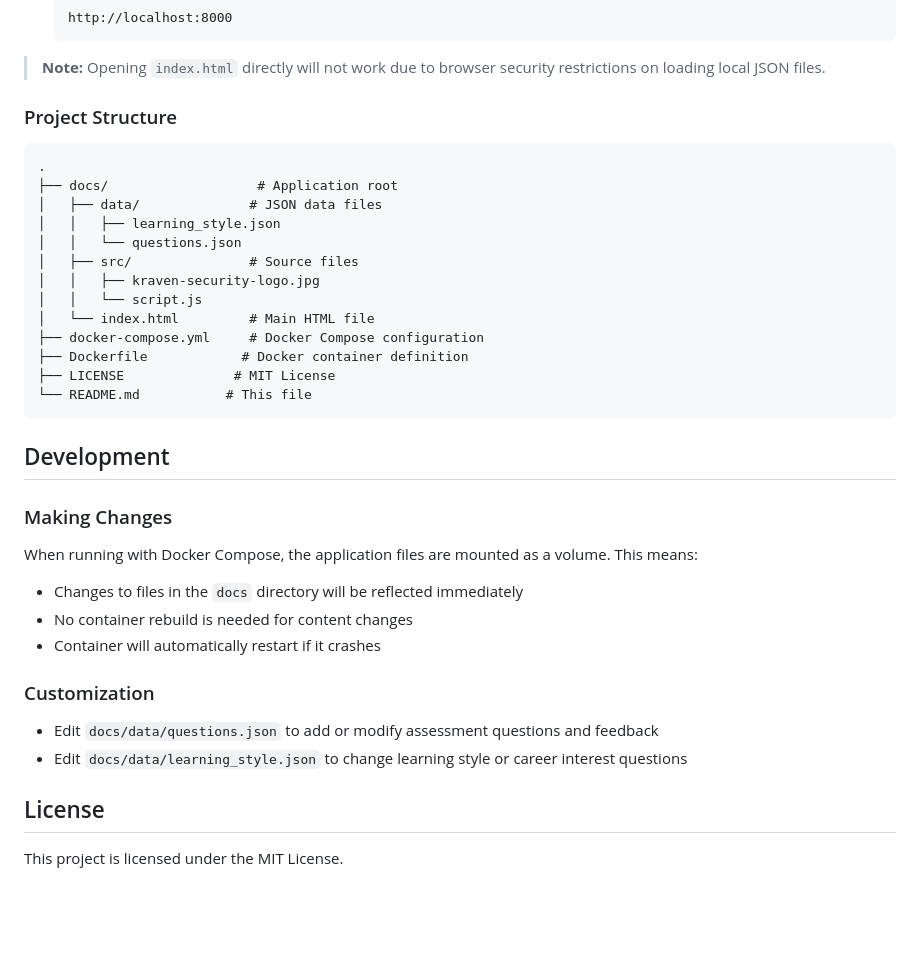
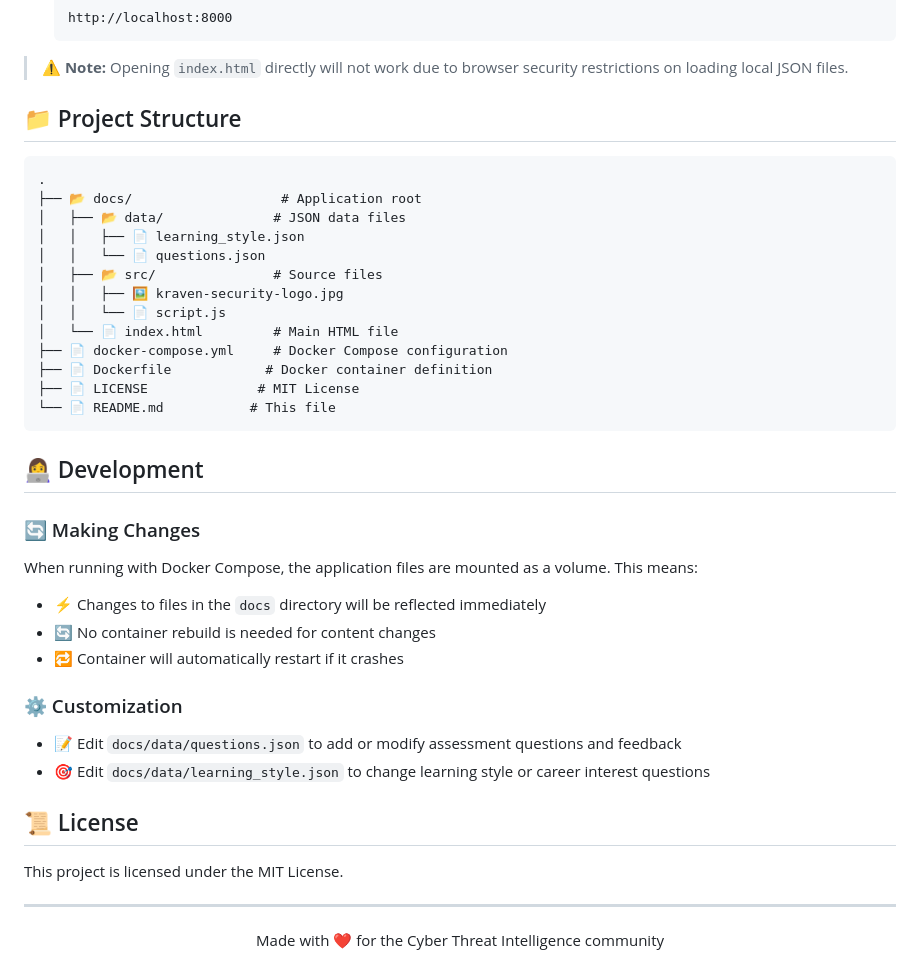
Before and after one commit to Adam-Goss/cti-analyst-self-assessment, a Markdown page: README.md, the part around the change printed below. Drawn GitHub-style; blank space fills up the shorter version.

````diff
--- a/README.md
+++ b/README.md
@@ -77,36 +78,41 @@ docker-compose up -d --build
    http://localhost:8000
    ```
 
-> **Note:** Opening `index.html` directly will not work due to browser security restrictions on loading local JSON files.
+> ⚠️ **Note:** Opening `index.html` directly will not work due to browser security restrictions on loading local JSON files.
 
-### Project Structure
+## 📁 Project Structure
 ```
 .
-├── docs/                   # Application root
-│   ├── data/              # JSON data files
-│   │   ├── learning_style.json
-│   │   └── questions.json
-│   ├── src/               # Source files
-│   │   ├── kraven-security-logo.jpg
-│   │   └── script.js
-│   └── index.html         # Main HTML file
-├── docker-compose.yml     # Docker Compose configuration
-├── Dockerfile            # Docker container definition
-├── LICENSE              # MIT License
-└── README.md           # This file
+├── 📂 docs/                   # Application root
+│   ├── 📂 data/              # JSON data files
+│   │   ├── 📄 learning_style.json
+│   │   └── 📄 questions.json
+│   ├── 📂 src/               # Source files
+│   │   ├── 🖼️ kraven-security-logo.jpg
+│   │   └── 📄 script.js
+│   └── 📄 index.html         # Main HTML file
+├── 📄 docker-compose.yml     # Docker Compose configuration
+├── 📄 Dockerfile            # Docker container definition
+├── 📄 LICENSE              # MIT License
+└── 📄 README.md           # This file
 ```
 
-## Development
+## 👩‍💻 Development
 
-### Making Changes
+### 🔄 Making Changes
 When running with Docker Compose, the application files are mounted as a volume. This means:
-- Changes to files in the `docs` directory will be reflected immediately
-- No container rebuild is needed for content changes
-- Container will automatically restart if it crashes
+- ⚡ Changes to files in the `docs` directory will be reflected immediately
+- 🔄 No container rebuild is needed for content changes
+- 🔁 Container will automatically restart if it crashes
 
-### Customization
-- Edit `docs/data/questions.json` to add or modify assessment questions and feedback
-- Edit `docs/data/learning_style.json` to change learning style or career interest questions
+### ⚙️ Customization
+- 📝 Edit `docs/data/questions.json` to add or modify assessment questions and feedback
+- 🎯 Edit `docs/data/learning_style.json` to change learning style or career interest questions
 
-## License
+## 📜 License
 This project is licensed under the MIT License.
+
+---
+<div align="center">
+Made with ❤️ for the Cyber Threat Intelligence community
+</div>
````
Also changed, not shown: other parts of README.md (+45 -44 lines).
